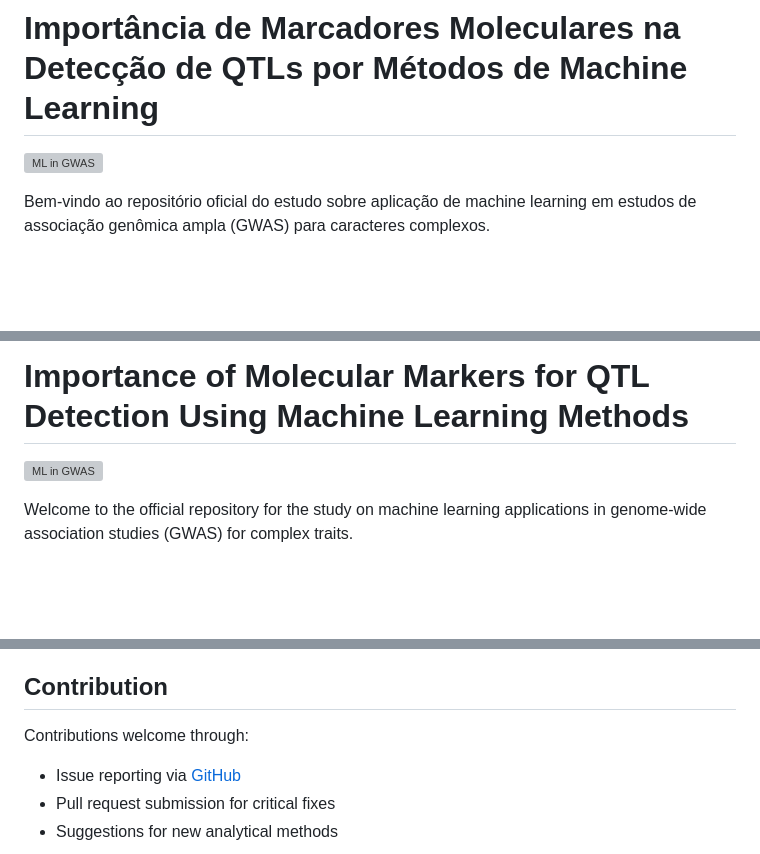
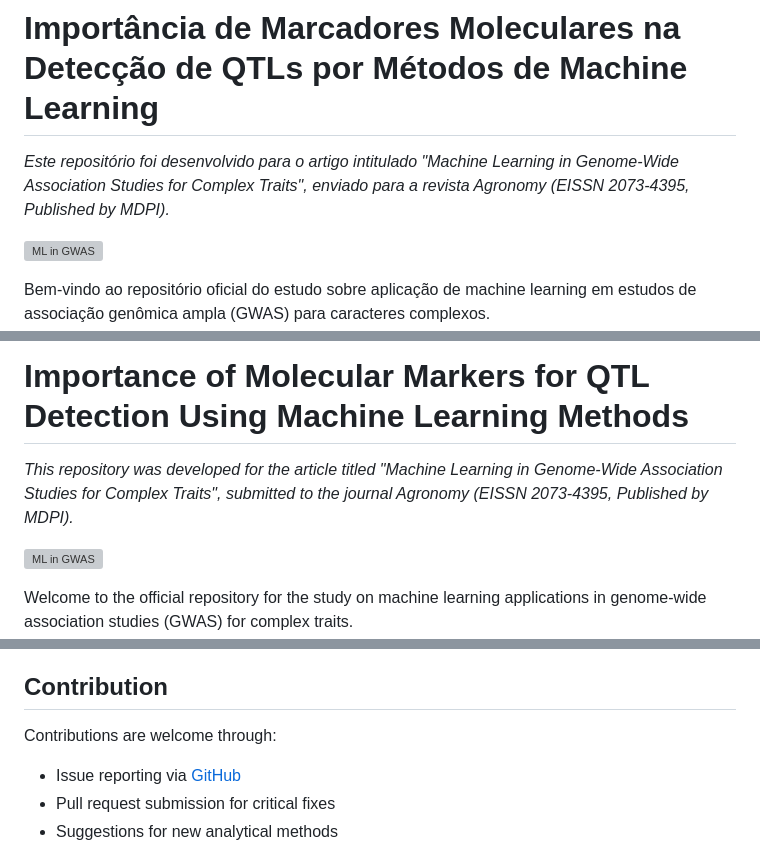
Before and after one commit to WevertonGomesCosta/Importance-of-markers-for-QTL-detection-by-machine-learning-methods, a Markdown page: README.md, 3 parts joined by grey strips. GitHub-like rendering; blank space fills up the shorter version; grey boxes are pictures that could not be loaded.

```diff
--- a/README.md
+++ b/README.md
@@ -1,4 +1,6 @@
 # Importância de Marcadores Moleculares na Detecção de QTLs por Métodos de Machine Learning
+
+*Este repositório foi desenvolvido para o artigo intitulado "Machine Learning in Genome-Wide Association Studies for Complex Traits", enviado para a revista Agronomy (EISSN 2073-4395, Published by MDPI).*
 
 ![ML in GWAS](https://example.com/images/ml_gwas.png)
 
@@ -46,6 +48,8 @@ Este trabalho está licenciado sob [CC BY-NC-SA 4.0](https://creativecommons.org
 
 # Importance of Molecular Markers for QTL Detection Using Machine Learning Methods
 
+*This repository was developed for the article titled "Machine Learning in Genome-Wide Association Studies for Complex Traits", submitted to the journal Agronomy (EISSN 2073-4395, Published by MDPI).*
+
 ![ML in GWAS](https://example.com/images/ml_gwas.png)
 
 Welcome to the official repository for the study on machine learning applications in genome-wide association studies (GWAS) for complex traits.
@@ -80,7 +84,7 @@ Weverton Gomes da Costa¹, Hélcio Duarte Pereira², Gabi Nunes Silva³, Aluizio
 - Reproducible environment via `renv`
 
 ## Contribution
-Contributions welcome through:
+Contributions are welcome through:
 - Issue reporting via [GitHub](https://github.com/WevertonGomesCosta/Importance-of-markers-for-QTL-detection-by-machine-learning-methods/issues)
 - Pull request submission for critical fixes
 - Suggestions for new analytical methods
```
